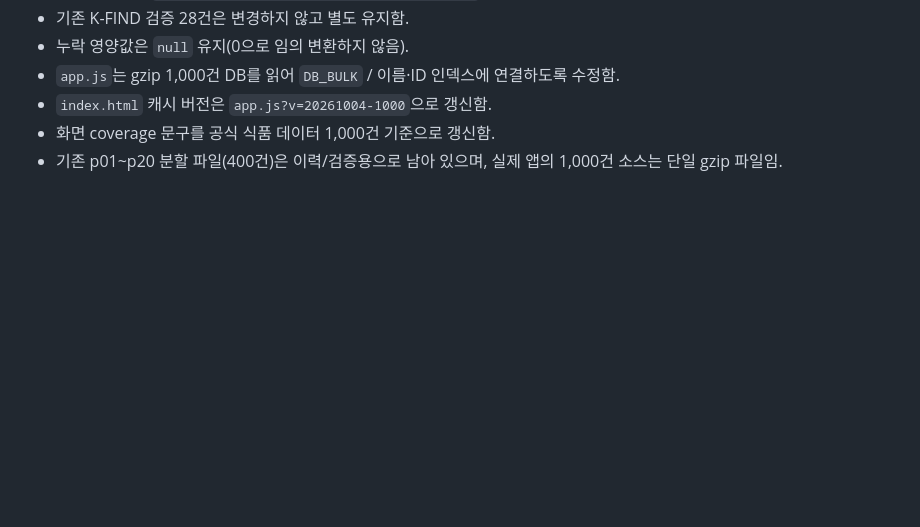
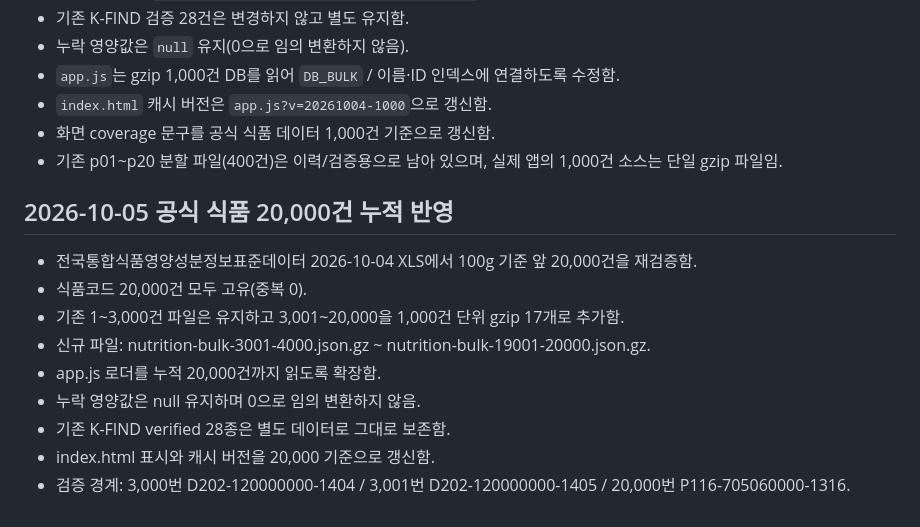
Before and after one commit to lake1308-dev/lake1308-dev.github.io, a Markdown page: foodlife/PROJECT_STATUS.md, the part around the change. Drawn GitHub-style; blank space fills up the shorter version.

Commit message:
Food & Life: document 20000 record milestone

```diff
--- a/foodlife/PROJECT_STATUS.md
+++ b/foodlife/PROJECT_STATUS.md
@@ -92,3 +92,15 @@ K-FIND/식품안전나라 원본과 식품코드를 provenance로 계속 보존
 - `index.html` 캐시 버전은 `app.js?v=20261004-1000`으로 갱신함.
 - 화면 coverage 문구를 공식 식품 데이터 1,000건 기준으로 갱신함.
 - 기존 p01~p20 분할 파일(400건)은 이력/검증용으로 남아 있으며, 실제 앱의 1,000건 소스는 단일 gzip 파일임.
+
+
+## 2026-10-05 공식 식품 20,000건 누적 반영
+- 전국통합식품영양성분정보표준데이터 2026-10-04 XLS에서 100g 기준 앞 20,000건을 재검증함.
+- 식품코드 20,000건 모두 고유(중복 0).
+- 기존 1~3,000건 파일은 유지하고 3,001~20,000을 1,000건 단위 gzip 17개로 추가함.
+- 신규 파일: nutrition-bulk-3001-4000.json.gz ~ nutrition-bulk-19001-20000.json.gz.
+- app.js 로더를 누적 20,000건까지 읽도록 확장함.
+- 누락 영양값은 null 유지하며 0으로 임의 변환하지 않음.
+- 기존 K-FIND verified 28종은 별도 데이터로 그대로 보존함.
+- index.html 표시와 캐시 버전을 20,000 기준으로 갱신함.
+- 검증 경계: 3,000번 D202-120000000-1404 / 3,001번 D202-120000000-1405 / 20,000번 P116-705060000-1316.
```
